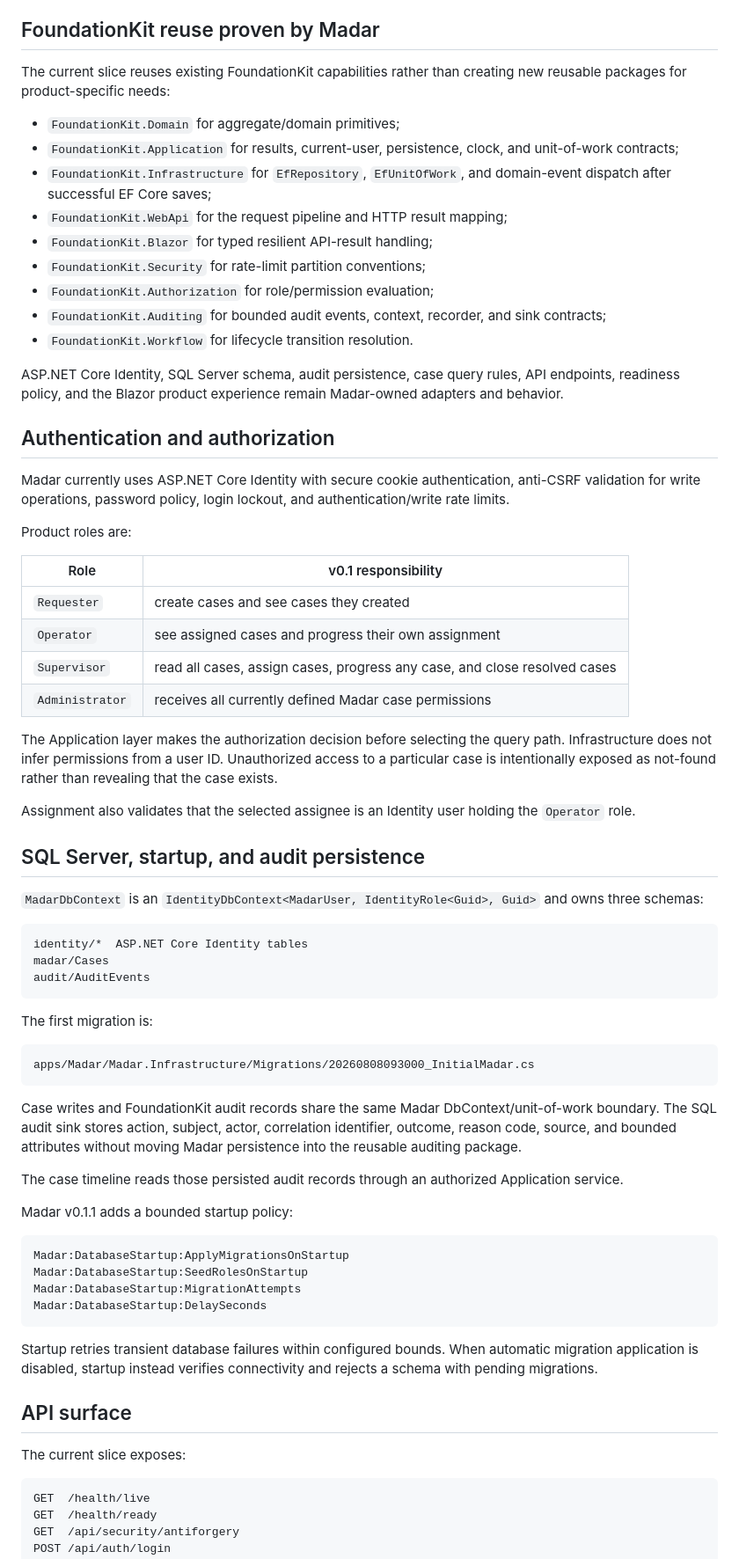
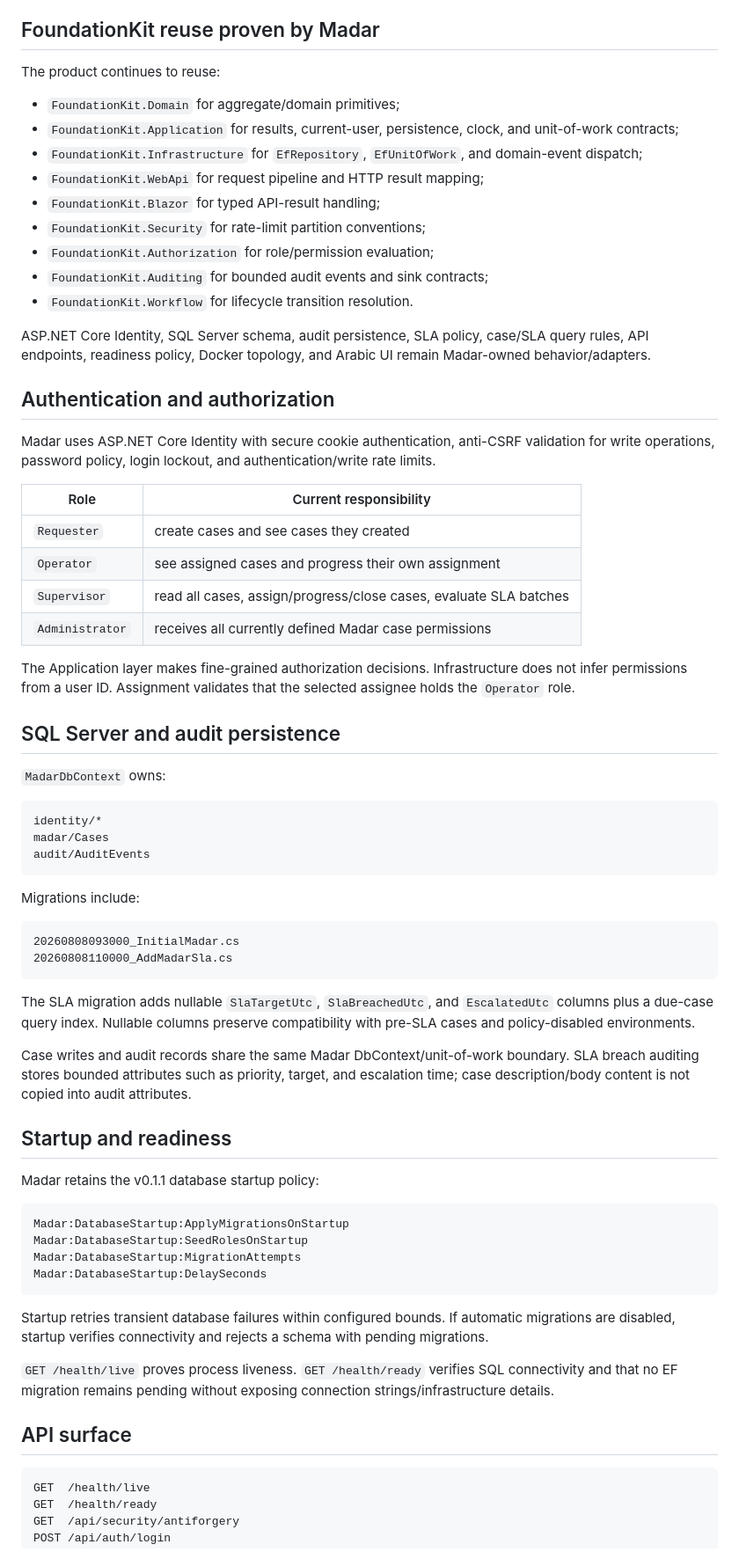
Before and after one commit to a2sn2/entertainment-api-docs, a Markdown page: apps/Madar/README.md, the part around one of its changes. Shown at 88% size. Rendered like a GitHub page.

````diff
--- a/apps/Madar/README.md
+++ b/apps/Madar/README.md
@@ -95,58 +143,57 @@ The deterministic lifecycle uses `FoundationKit.Workflow`; Madar retains its pro
 
 ## FoundationKit reuse proven by Madar
 
-The current slice reuses existing FoundationKit capabilities rather than creating new reusable packages for product-specific needs:
+The product continues to reuse:
 
 - `FoundationKit.Domain` for aggregate/domain primitives;
 - `FoundationKit.Application` for results, current-user, persistence, clock, and unit-of-work contracts;
-- `FoundationKit.Infrastructure` for `EfRepository`, `EfUnitOfWork`, and domain-event dispatch after successful EF Core saves;
-- `FoundationKit.WebApi` for the request pipeline and HTTP result mapping;
-- `FoundationKit.Blazor` for typed resilient API-result handling;
+- `FoundationKit.Infrastructure` for `EfRepository`, `EfUnitOfWork`, and domain-event dispatch;
+- `FoundationKit.WebApi` for request pipeline and HTTP result mapping;
+- `FoundationKit.Blazor` for typed API-result handling;
 - `FoundationKit.Security` for rate-limit partition conventions;
 - `FoundationKit.Authorization` for role/permission evaluation;
-- `FoundationKit.Auditing` for bounded audit events, context, recorder, and sink contracts;
+- `FoundationKit.Auditing` for bounded audit events and sink contracts;
 - `FoundationKit.Workflow` for lifecycle transition resolution.
 
-ASP.NET Core Identity, SQL Server schema, audit persistence, case query rules, API endpoints, readiness policy, and the Blazor product experience remain Madar-owned adapters and behavior.
+ASP.NET Core Identity, SQL Server schema, audit persistence, SLA policy, case/SLA query rules, API endpoints, readiness policy, Docker topology, and Arabic UI remain Madar-owned behavior/adapters.
 
 ## Authentication and authorization
 
-Madar currently uses ASP.NET Core Identity with secure cookie authentication, anti-CSRF validation for write operations, password policy, login lockout, and authentication/write rate limits.
+Madar uses ASP.NET Core Identity with secure cookie authentication, anti-CSRF validation for write operations, password policy, login lockout, and authentication/write rate limits.
 
-Product roles are:
-
-| Role | v0.1 responsibility |
+| Role | Current responsibility |
 |---|---|
 | `Requester` | create cases and see cases they created |
 | `Operator` | see assigned cases and progress their own assignment |
-| `Supervisor` | read all cases, assign cases, progress any case, and close resolved cases |
+| `Supervisor` | read all cases, assign/progress/close cases, evaluate SLA batches |
 | `Administrator` | receives all currently defined Madar case permissions |
 
-The Application layer makes the authorization decision before selecting the query path. Infrastructure does not infer permissions from a user ID. Unauthorized access to a particular case is intentionally exposed as not-found rather than revealing that the case exists.
+The Application layer makes fine-grained authorization decisions. Infrastructure does not infer permissions from a user ID. Assignment validates that the selected assignee holds the `Operator` role.
 
-Assignment also validates that the selected assignee is an Identity user holding the `Operator` role.
+## SQL Server and audit persistence
 
-## SQL Server, startup, and audit persistence
-
-`MadarDbContext` is an `IdentityDbContext<MadarUser, IdentityRole<Guid>, Guid>` and owns three schemas:
+`MadarDbContext` owns:
 
 ```text
-identity/*  ASP.NET Core Identity tables
+identity/*
 madar/Cases
 audit/AuditEvents
 ```
 
-The first migration is:
+Migrations include:
 
 ```text
-apps/Madar/Madar.Infrastructure/Migrations/20260808093000_InitialMadar.cs
+20260808093000_InitialMadar.cs
+20260808110000_AddMadarSla.cs
 ```
 
-Case writes and FoundationKit audit records share the same Madar DbContext/unit-of-work boundary. The SQL audit sink stores action, subject, actor, correlation identifier, outcome, reason code, source, and bounded attributes without moving Madar persistence into the reusable auditing package.
+The SLA migration adds nullable `SlaTargetUtc`, `SlaBreachedUtc`, and `EscalatedUtc` columns plus a due-case query index. Nullable columns preserve compatibility with pre-SLA cases and policy-disabled environments.
 
-The case timeline reads those persisted audit records through an authorized Application service.
+Case writes and audit records share the same Madar DbContext/unit-of-work boundary. SLA breach auditing stores bounded attributes such as priority, target, and escalation time; case description/body content is not copied into audit attributes.
 
-Madar v0.1.1 adds a bounded startup policy:
+## Startup and readiness
+
+Madar retains the v0.1.1 database startup policy:
 
 ```text
 Madar:DatabaseStartup:ApplyMigrationsOnStartup
@@ -155,11 +202,11 @@ Madar:DatabaseStartup:MigrationAttempts
 Madar:DatabaseStartup:DelaySeconds
 ```
 
-Startup retries transient database failures within configured bounds. When automatic migration application is disabled, startup instead verifies connectivity and rejects a schema with pending migrations.
+Startup retries transient database failures within configured bounds. If automatic migrations are disabled, startup verifies connectivity and rejects a schema with pending migrations.
+
+`GET /health/live` proves process liveness. `GET /health/ready` verifies SQL connectivity and that no EF migration remains pending without exposing connection strings/infrastructure details.
 
 ## API surface
-
-The current slice exposes:
 
 ```text
 GET  /health/live
````
Also changed, not shown: other parts of apps/Madar/README.md (+116 -117 lines).
